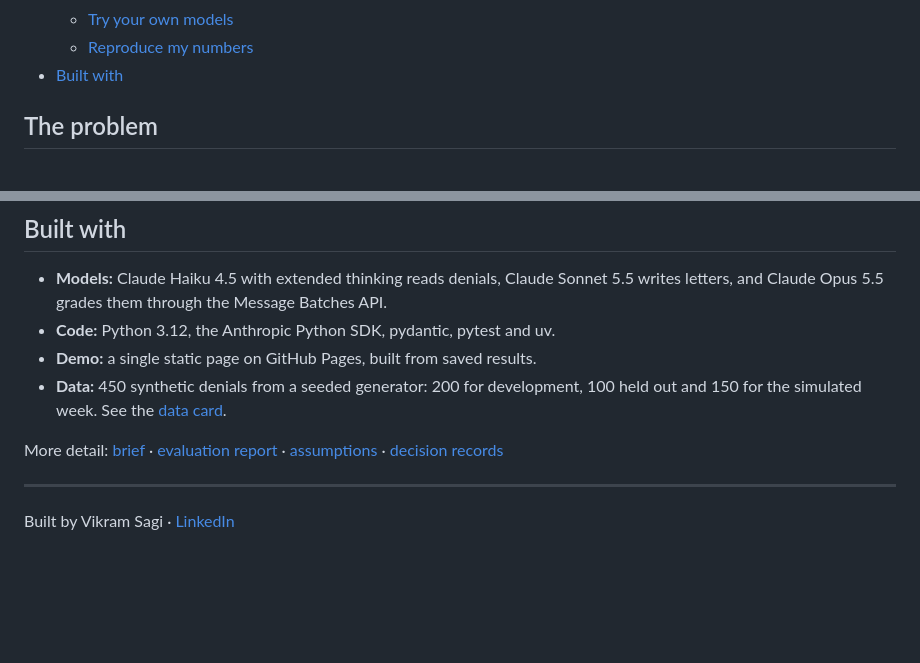
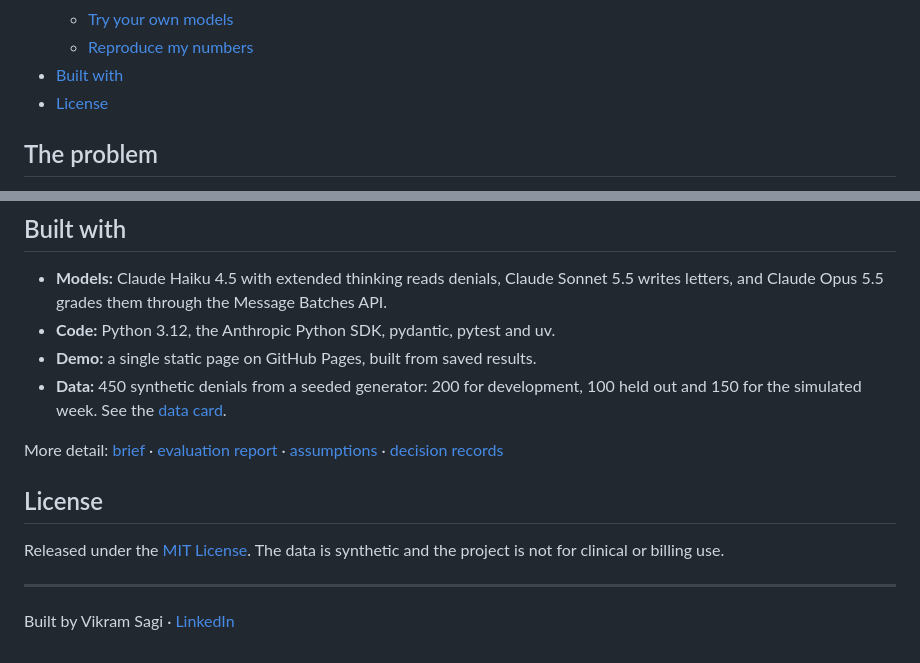
Before and after one commit to vikramsagi/denial-triage, a Markdown page: README.md, 2 parts joined by grey strips. GitHub-like rendering; blank space fills up the shorter version.

Commit message:
Add a License section that links the MIT license, and list it in the contents

```diff
--- a/README.md
+++ b/README.md
@@ -29,6 +29,7 @@ All data is synthetic. This project is not for clinical or billing use.
   - [Try your own models](#try-your-own-models)
   - [Reproduce my numbers](#reproduce-my-numbers)
 - [Built with](#built-with)
+- [License](#license)
 
 ## The problem
 
@@ -214,6 +215,10 @@ Model answers vary a little between runs, so expect small differences from the s
 
 More detail: [brief](docs/brief.md) · [evaluation report](docs/eval-report.md) · [assumptions](docs/assumptions.md) · [decision records](docs/adr/)
 
+## License
+
+Released under the [MIT License](LICENSE). The data is synthetic and the project is not for clinical or billing use.
+
 ---
 
 Built by Vikram Sagi · [LinkedIn](https://www.linkedin.com/in/vikramsagi1)
```
